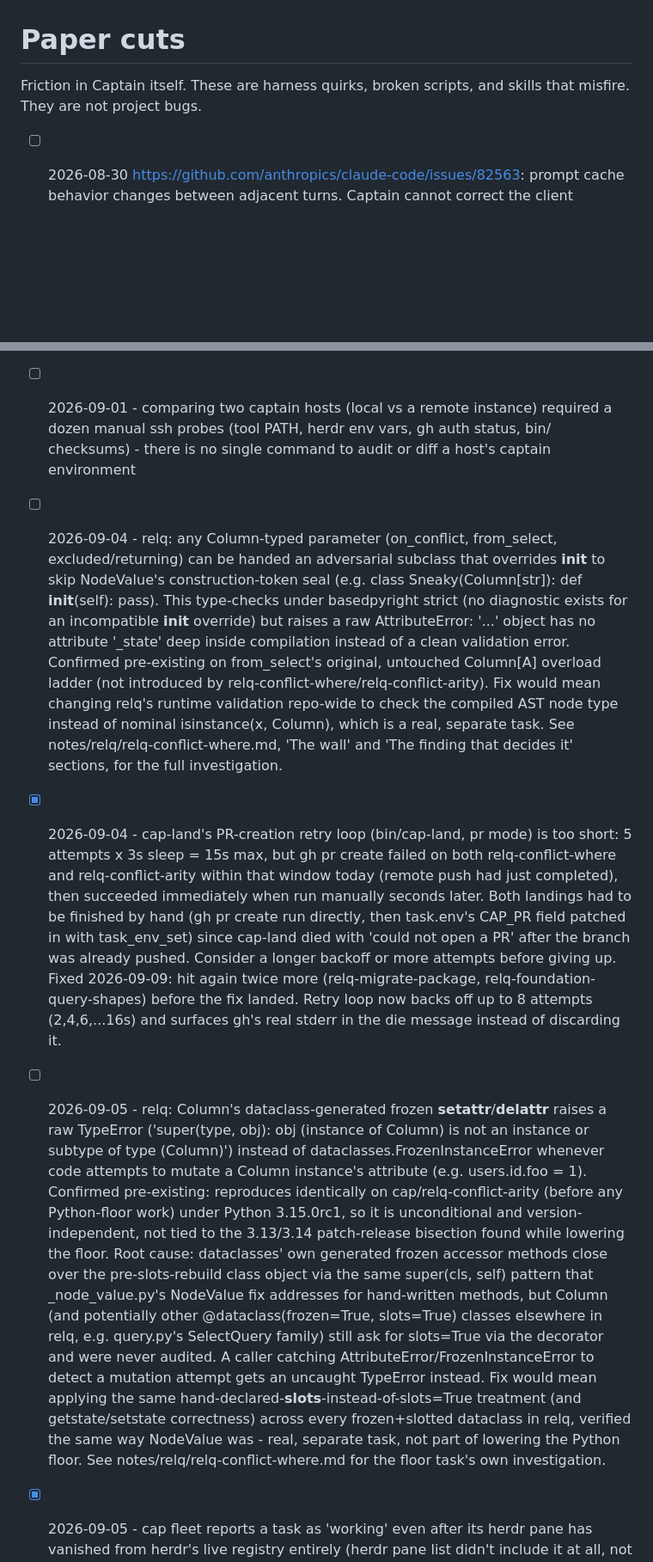
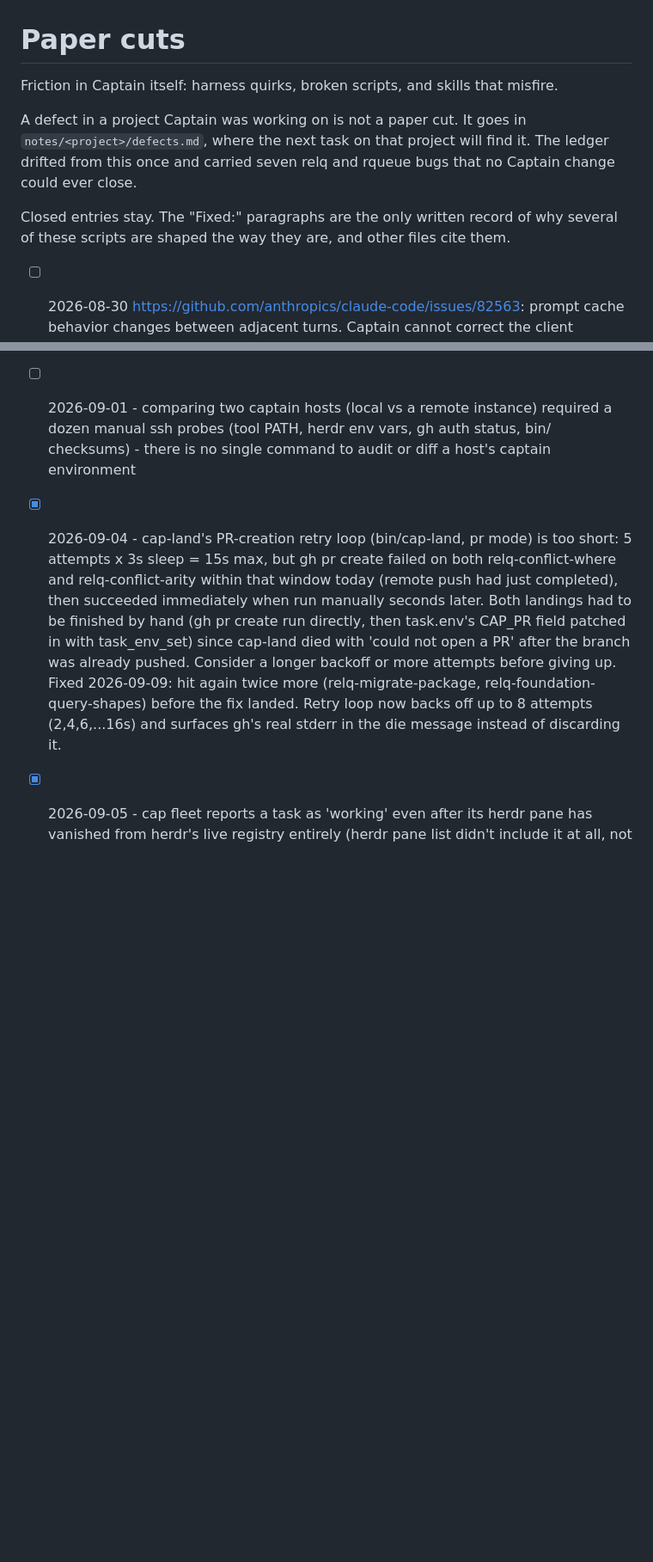
Before and after one commit to totallynotdavid/harness, a Markdown page: paper-cuts.md, 2 parts joined by grey strips. Shown at 86% size. Rendered like a GitHub page; blank space fills up the shorter version.

```diff
--- a/paper-cuts.md
+++ b/paper-cuts.md
@@ -1,12 +1,17 @@
 # Paper cuts
 
-Friction in Captain itself. These are harness quirks, broken scripts, and skills that
-misfire. They are not project bugs.
+Friction in Captain itself: harness quirks, broken scripts, and skills that misfire.
+
+A defect in a project Captain was working on is not a paper cut. It goes in
+`notes/<project>/defects.md`, where the next task on that project will find it.
+The ledger drifted from this once and carried seven relq and rqueue bugs that no
+Captain change could ever close.
+
+Closed entries stay. The "Fixed:" paragraphs are the only written record of why
+several of these scripts are shaped the way they are, and other files cite them.
 
 - [ ] 2026-08-30 https://github.com/anthropics/claude-code/issues/82563: prompt cache behavior changes between adjacent turns. Captain cannot correct the client behavior. Recheck after a CLI release.
 - [ ] 2026-08-30 https://github.com/anthropics/claude-code/issues/89327: the skill catalog is sent twice per session. Keep installed skill snapshots small until the client changes.
 - [ ] 2026-09-01 - comparing two captain hosts (local vs a remote instance) required a dozen manual ssh probes (tool PATH, herdr env vars, gh auth status, bin/ checksums) - there is no single command to audit or diff a host's captain environment
-- [ ] 2026-09-04 - relq: any Column-typed parameter (on_conflict, from_select, excluded/returning) can be handed an adversarial subclass that overrides __init__ to skip NodeValue's construction-token seal (e.g. class Sneaky(Column[str]): def __init__(self): pass). This type-checks under basedpyright strict (no diagnostic exists for an incompatible __init__ override) but raises a raw AttributeError: '...' object has no attribute '_state' deep inside compilation instead of a clean validation error. Confirmed pre-existing on from_select's original, untouched Column[A] overload ladder (not introduced by relq-conflict-where/relq-conflict-arity). Fix would mean changing relq's runtime validation repo-wide to check the compiled AST node type instead of nominal isinstance(x, Column), which is a real, separate task. See notes/relq/relq-conflict-where.md, 'The wall' and 'The finding that decides it' sections, for the full investigation.
 - [x] 2026-09-04 - cap-land's PR-creation retry loop (bin/cap-land, pr mode) is too short: 5 attempts x 3s sleep = 15s max, but gh pr create failed on both relq-conflict-where and relq-conflict-arity within that window today (remote push had just completed), then succeeded immediately when run manually seconds later. Both landings had to be finished by hand (gh pr create run directly, then task.env's CAP_PR field patched in with task_env_set) since cap-land died with 'could not open a PR' after the branch was already pushed. Consider a longer backoff or more attempts before giving up. Fixed 2026-09-09: hit again twice more (relq-migrate-package, relq-foundation-query-shapes) before the fix landed. Retry loop now backs off up to 8 attempts (2,4,6,...16s) and surfaces gh's real stderr in the die message instead of discarding it.
-- [ ] 2026-09-05 - relq: Column's dataclass-generated frozen __setattr__/__delattr__ raises a raw TypeError ('super(type, obj): obj (instance of Column) is not an instance or subtype of type (Column)') instead of dataclasses.FrozenInstanceError whenever code attempts to mutate a Column instance's attribute (e.g. users.id.foo = 1). Confirmed pre-existing: reproduces identically on cap/relq-conflict-arity (before any Python-floor work) under Python 3.15.0rc1, so it is unconditional and version-independent, not tied to the 3.13/3.14 patch-release bisection found while lowering the floor. Root cause: dataclasses' own generated frozen accessor methods close over the pre-slots-rebuild class object via the same super(cls, self) pattern that _node_value.py's NodeValue fix addresses for hand-written methods, but Column (and potentially other @dataclass(frozen=True, slots=True) classes elsewhere in relq, e.g. query.py's SelectQuery family) still ask for slots=True via the decorator and were never audited. A caller catching AttributeError/FrozenInstanceError to detect a mutation attempt gets an uncaught TypeError instead. Fix would mean applying the same hand-declared-__slots__-instead-of-slots=True treatment (and getstate/setstate correctness) across every frozen+slotted dataclass in relq, verified the same way NodeValue was - real, separate task, not part of lowering the Python floor. See notes/relq/relq-conflict-where.md for the floor task's own investigation.
 - [x] 2026-09-05 - cap fleet reports a task as 'working' even after its herdr pane has vanished from herdr's live registry entirely (herdr pane list didn't include it at all, not even as closed/dead) - relq-lower-floor showed 'working' in cap fleet while its pane (w4:p21) was completely absent from 'herdr pane list'. The user noticed by looking at the actual herdr panels before I did. cap-fleet's status check apparently trusts stale/cached state rather than confirming the pane still exists live. In this case the underlying work had actually completed correctly (verified directly via the worktree diff), so it wasn't silent data loss, but the status display was actively misleading about whether the task was still running. Fixed: cap-crew's status_of now calls pane_live, which asks herdr for the pane, before it prints working or idle, and prints exited when the pane is gone. Confirmed 2026-09-10 with a task record pointing at a pane herdr answers pane_not_found for: cap crew reports exited.
```
Also changed, not shown: other parts of paper-cuts.md (+1 -6 lines), notes/picv-2025/defects.md (added, +11 -0 lines), notes/relq/defects.md (added, +9 -0 lines).
